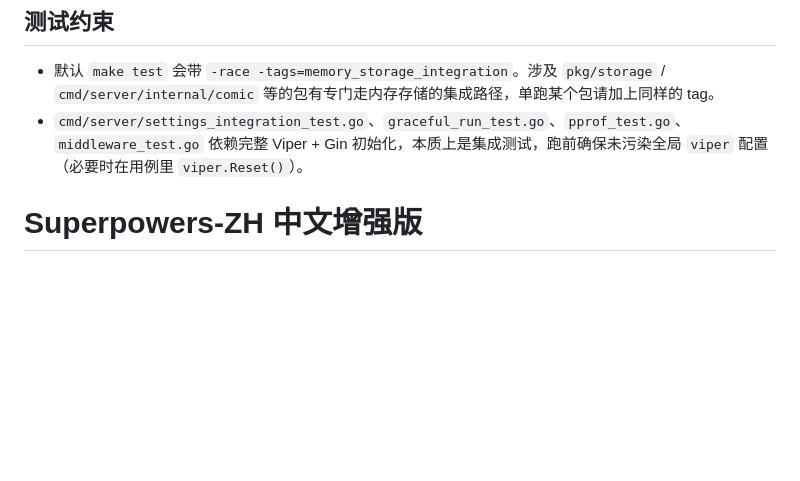
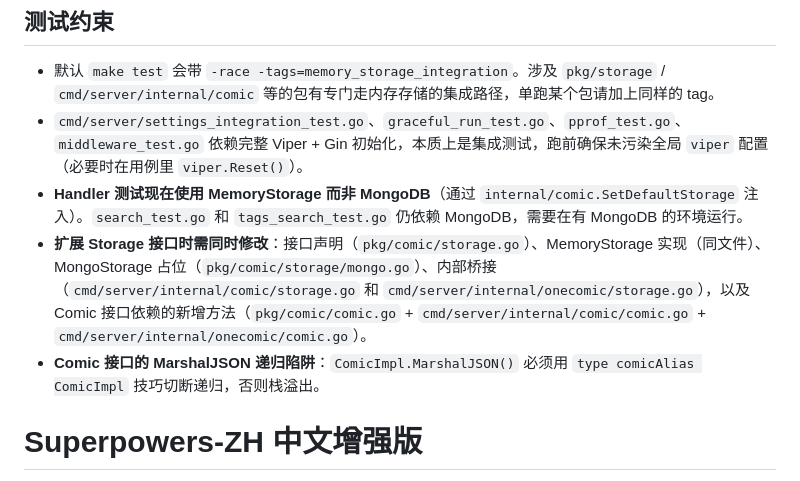
Before and after one commit to cocomhub/cocom, a Markdown page: CLAUDE.md, the part around the change. GitHub-like rendering; blank space fills up the shorter version.

Commit message:
docs: add testing constraints about MemoryStorage, Storage extension, and MarshalJSON trap to CLAUDE.md

```diff
--- a/CLAUDE.md
+++ b/CLAUDE.md
@@ -115,6 +115,9 @@ cocom 有两套存储抽象，职责不同、相互独立：
 
 - 默认 `make test` 会带 `-race -tags=memory_storage_integration`。涉及 `pkg/storage` / `cmd/server/internal/comic` 等的包有专门走内存存储的集成路径，单跑某个包请加上同样的 tag。
 - `cmd/server/settings_integration_test.go`、`graceful_run_test.go`、`pprof_test.go`、`middleware_test.go` 依赖完整 Viper + Gin 初始化，本质上是集成测试，跑前确保未污染全局 `viper` 配置（必要时在用例里 `viper.Reset()`）。
+- **Handler 测试现在使用 MemoryStorage 而非 MongoDB**（通过 `internal/comic.SetDefaultStorage` 注入）。`search_test.go` 和 `tags_search_test.go` 仍依赖 MongoDB，需要在有 MongoDB 的环境运行。
+- **扩展 Storage 接口时需同时修改**：接口声明（`pkg/comic/storage.go`）、MemoryStorage 实现（同文件）、MongoStorage 占位（`pkg/comic/storage/mongo.go`）、内部桥接（`cmd/server/internal/comic/storage.go` 和 `cmd/server/internal/onecomic/storage.go`），以及 Comic 接口依赖的新增方法（`pkg/comic/comic.go` + `cmd/server/internal/comic/comic.go` + `cmd/server/internal/onecomic/comic.go`）。
+- **Comic 接口的 MarshalJSON 递归陷阱**：`ComicImpl.MarshalJSON()` 必须用 `type comicAlias ComicImpl` 技巧切断递归，否则栈溢出。
 
 <!-- superpowers-zh:begin (do not edit between these markers) -->
 # Superpowers-ZH 中文增强版
```
